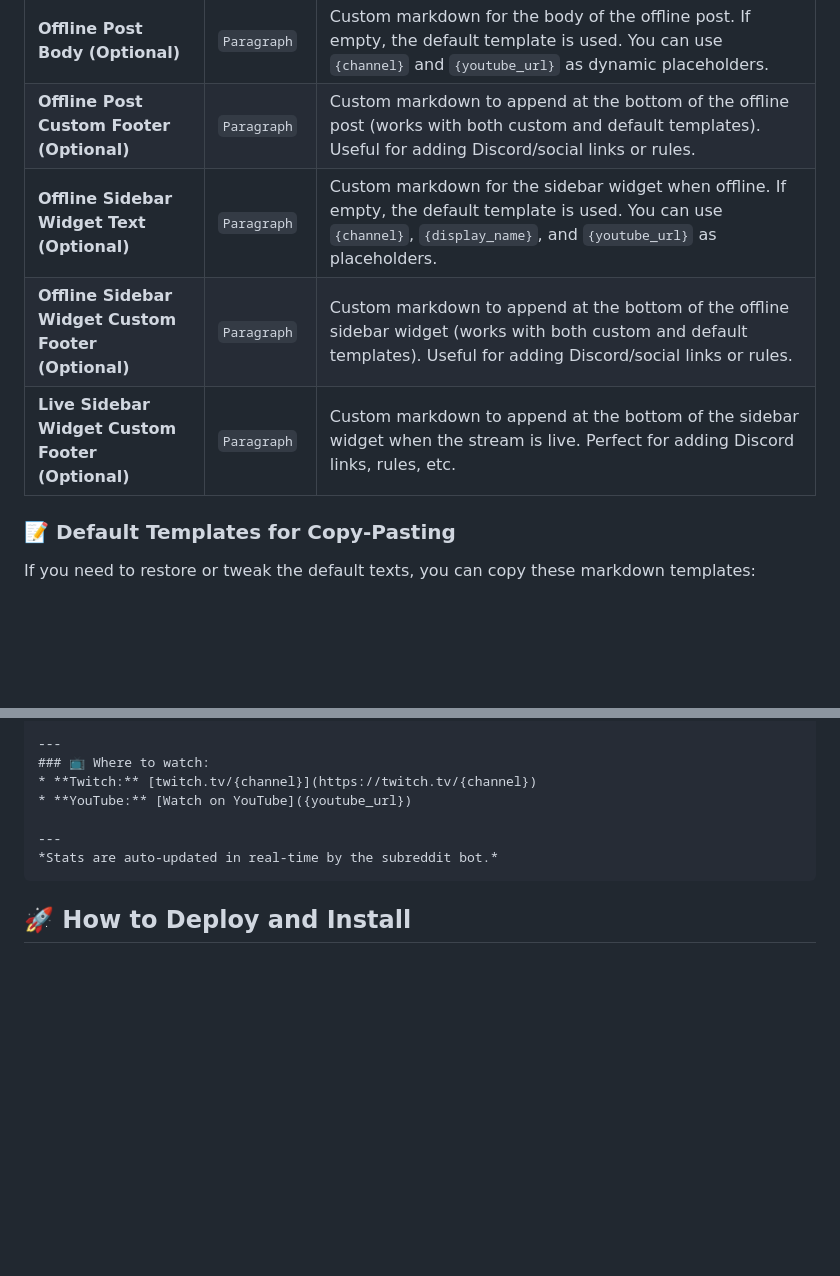
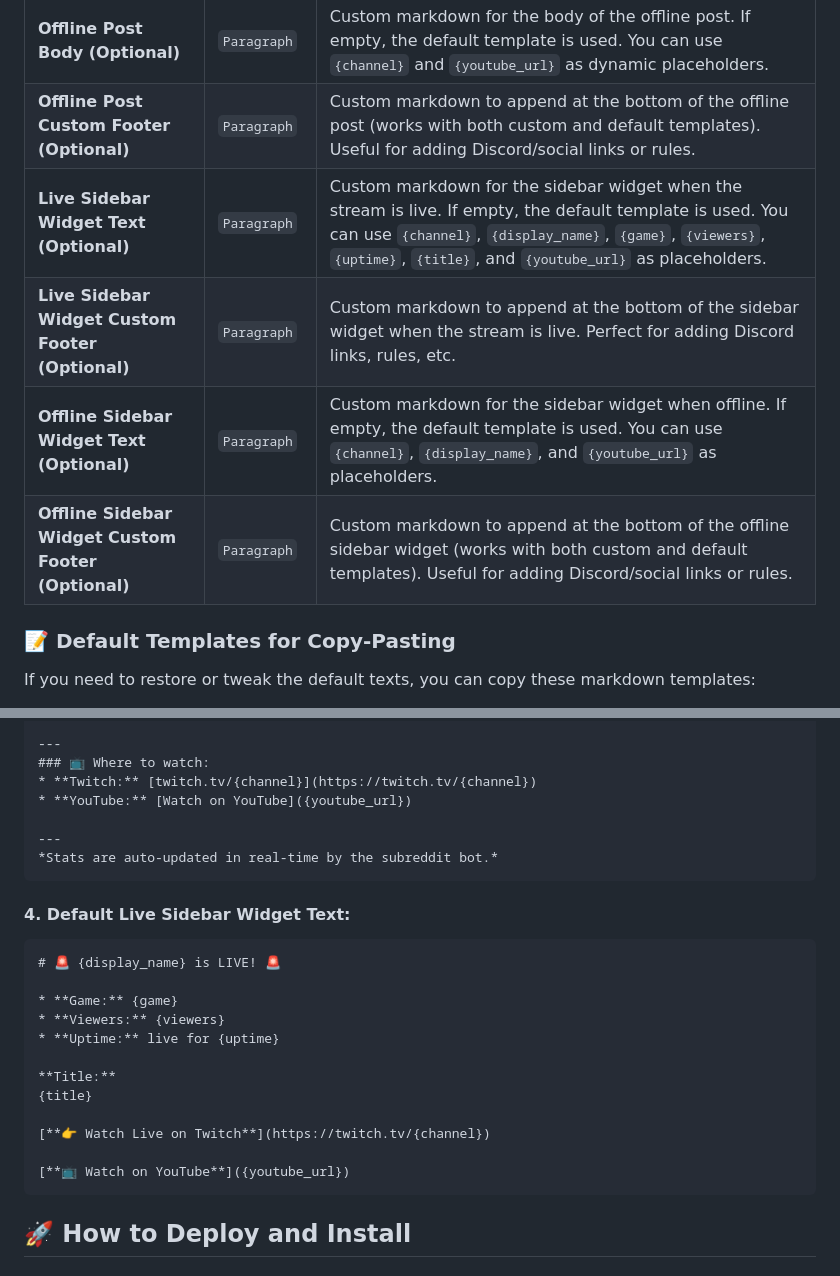
Before and after one commit to iammesutkaya/mesut-is-live, a Markdown page: README.md, 2 parts joined by grey strips. Rendered like a GitHub page; blank space fills up the shorter version.

Commit message:
docs: document liveSidebarText setting and default template in README

````diff
--- a/README.md
+++ b/README.md
@@ -76,9 +76,10 @@ Configure these options by going to **Mod Tools** ➔ **Apps** ➔ **mesut-is-li
 | **Live Post Custom Footer (Optional)** | `Paragraph` | Custom markdown to append at the bottom of the live post (works with both custom and default templates). Useful for adding Discord/social links or rules. |
 | **Offline Post Body (Optional)** | `Paragraph` | Custom markdown for the body of the offline post. If empty, the default template is used. You can use `{channel}` and `{youtube_url}` as dynamic placeholders. |
 | **Offline Post Custom Footer (Optional)** | `Paragraph` | Custom markdown to append at the bottom of the offline post (works with both custom and default templates). Useful for adding Discord/social links or rules. |
+| **Live Sidebar Widget Text (Optional)** | `Paragraph` | Custom markdown for the sidebar widget when the stream is live. If empty, the default template is used. You can use `{channel}`, `{display_name}`, `{game}`, `{viewers}`, `{uptime}`, `{title}`, and `{youtube_url}` as placeholders. |
+| **Live Sidebar Widget Custom Footer (Optional)** | `Paragraph` | Custom markdown to append at the bottom of the sidebar widget when the stream is live. Perfect for adding Discord links, rules, etc. |
 | **Offline Sidebar Widget Text (Optional)** | `Paragraph` | Custom markdown for the sidebar widget when offline. If empty, the default template is used. You can use `{channel}`, `{display_name}`, and `{youtube_url}` as placeholders. |
 | **Offline Sidebar Widget Custom Footer (Optional)** | `Paragraph` | Custom markdown to append at the bottom of the offline sidebar widget (works with both custom and default templates). Useful for adding Discord/social links or rules. |
-| **Live Sidebar Widget Custom Footer (Optional)** | `Paragraph` | Custom markdown to append at the bottom of the sidebar widget when the stream is live. Perfect for adding Discord links, rules, etc. |
 
 ### 📝 Default Templates for Copy-Pasting
 
@@ -126,6 +127,22 @@ The stream is currently offline. Follow the channels below to get notified when
 *Stats are auto-updated in real-time by the subreddit bot.*
 ```
 
+#### 4. Default Live Sidebar Widget Text:
+```markdown
+# 🚨 {display_name} is LIVE! 🚨
+
+* **Game:** {game}
+* **Viewers:** {viewers}
+* **Uptime:** live for {uptime}
+
+**Title:**
+{title}
+
+[**👉 Watch Live on Twitch**](https://twitch.tv/{channel})
+
+[**📺 Watch on YouTube**]({youtube_url})
+```
+
 ## 🚀 How to Deploy and Install
 
 ### 1. Build and Upload
````
